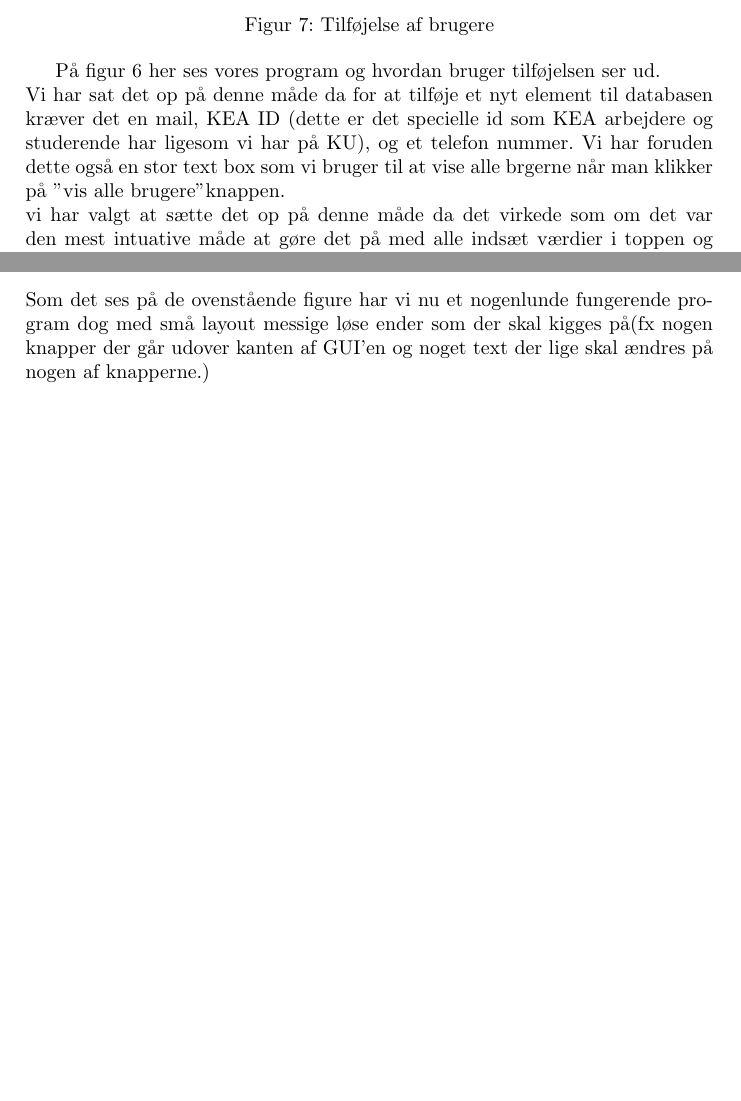
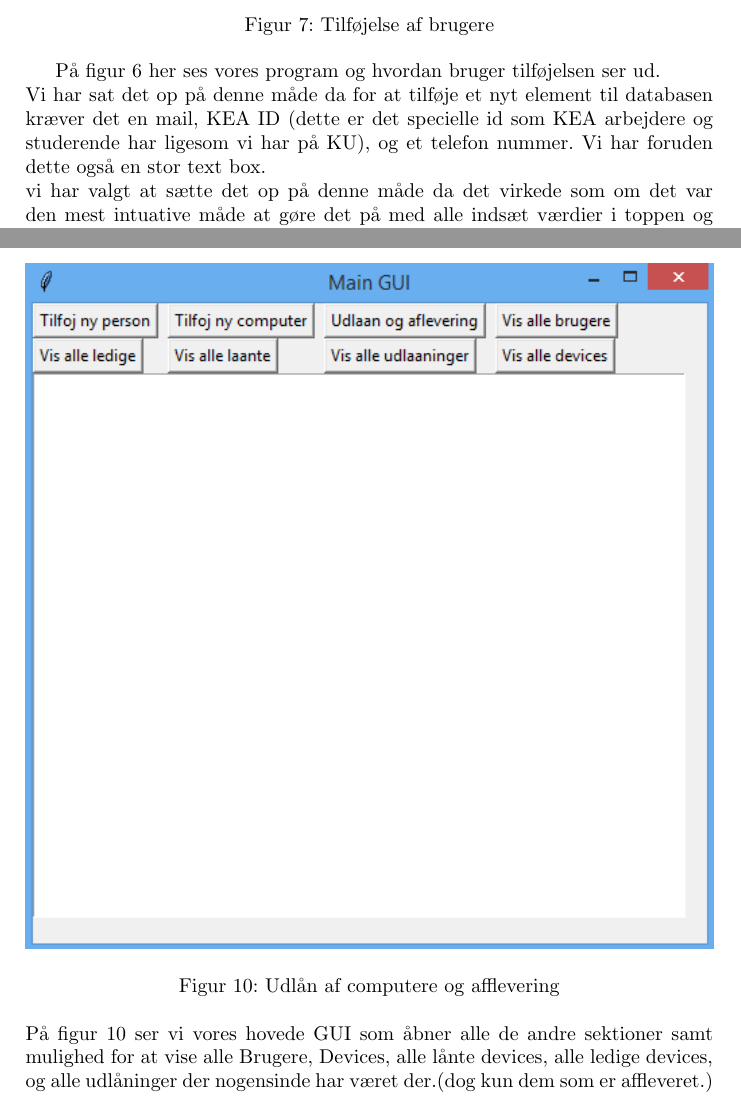
Before and after one commit to CasperAHI/PKSU, a LaTeX document (Skabelon.tex): two parts of pages 13 and 15 of 23 before the commit and two parts of pages 13 and 16 of 24 after it, joined at a grey line, cut so that both start at the same text, the shorter picture padded with empty space. Compiled offline with pdfLaTeX.

Commit message:
Rettet section 6

```diff
--- a/Skabelon.tex
+++ b/Skabelon.tex
@@ -214,7 +214,7 @@ Vi vil derudover teste vores system, for at se om det virker som det er tiltænk
 \caption{Tilføjelse af brugere}
 \end{figure}
 På figur 6 her ses vores program og hvordan bruger tilføjelsen ser ud.\\
-Vi har sat det op på denne måde da for at tilføje et nyt element til databasen kræver det en mail, KEA ID (dette er det specielle id som KEA arbejdere og studerende har ligesom vi har på KU), og et telefon nummer. Vi har foruden dette også en stor text box som vi bruger til at vise alle brgerne når man klikker på "vis alle brugere" knappen.\\
+Vi har sat det op på denne måde da for at tilføje et nyt element til databasen kræver det en mail, KEA ID (dette er det specielle id som KEA arbejdere og studerende har ligesom vi har på KU), og et telefon nummer. Vi har foruden dette også en stor text box.\\
 vi har valgt at sætte det op på denne måde da det virkede som om det var den mest intuative måde at gøre det på med alle indsæt værdier i toppen og knapperne i bunden.\\
 \pagebreak
 \begin{figure}[h!]
@@ -232,8 +232,13 @@ Her har vi valgt at sætte det op på mere eller mindre samme måde som vi har g
 \caption{Udlån af computere og afflevering}
 \end{figure}
 på figur 8 ser vi hvordan hovede delen af programmet ser ud, nemlig den del hvor vi realt udlåner og afflevere computere.
-\\[0.1in]
-Som det ses på de ovenstående figure har vi nu et nogenlunde fungerende program dog med små layout messige løse ender som der skal kigges på(fx nogen knapper der går udover kanten af GUI'en og noget text der lige skal ændres på nogen af knapperne.)
+\pagebreak
+\begin{figure}[h!]
+\centering
+\includegraphics[width=1\textwidth]{mainGUI.png}
+\caption{Udlån af computere og afflevering}
+\end{figure}\\
+På figur 10 ser vi vores hovede GUI som åbner alle de andre sektioner samt mulighed for at vise alle Brugere, Devices, alle lånte devices, alle ledige devices, og alle udlåninger der nogensinde har været der.(dog kun dem som er affleveret.)
 \pagebreak
 
 \section{Projektsamarbejdet}
```
Also changed, not shown: Tilfojbruger.png, Tilfojcomputer.png, Udlan.png, mainGUI.png (added), 4 other files.
